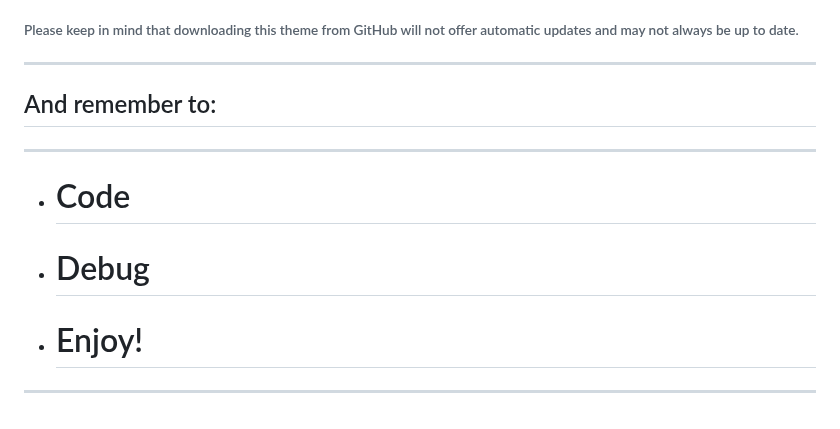
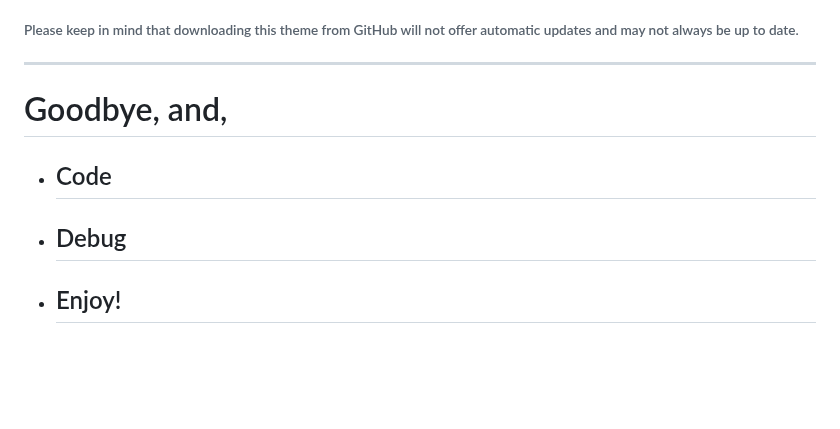
Before and after one commit to aiden-hill-ar/Superstitions-theme, a Markdown page: README.md, the part around one of its changes. GitHub-like rendering; blank space fills up the shorter version.

```diff
--- a/README.md
+++ b/README.md
@@ -103,10 +92,7 @@ Download the latest [`.vsix`](https://github.com/aiden-hill-ar/Superstitions-the
 ---
 
-## And remember to:
----
+# Goodbye, and,
 
-- # Code
-- # Debug
-- # Enjoy!
-
----
+- ## Code
+- ## Debug
+- ## Enjoy!
```
Also changed, not shown: other parts of README.md (+6 -17 lines), CHANGELOG.md (deleted, +0 -9 lines), images/superstitions-dark-hero.png, images/superstitions-light-hero.png.
